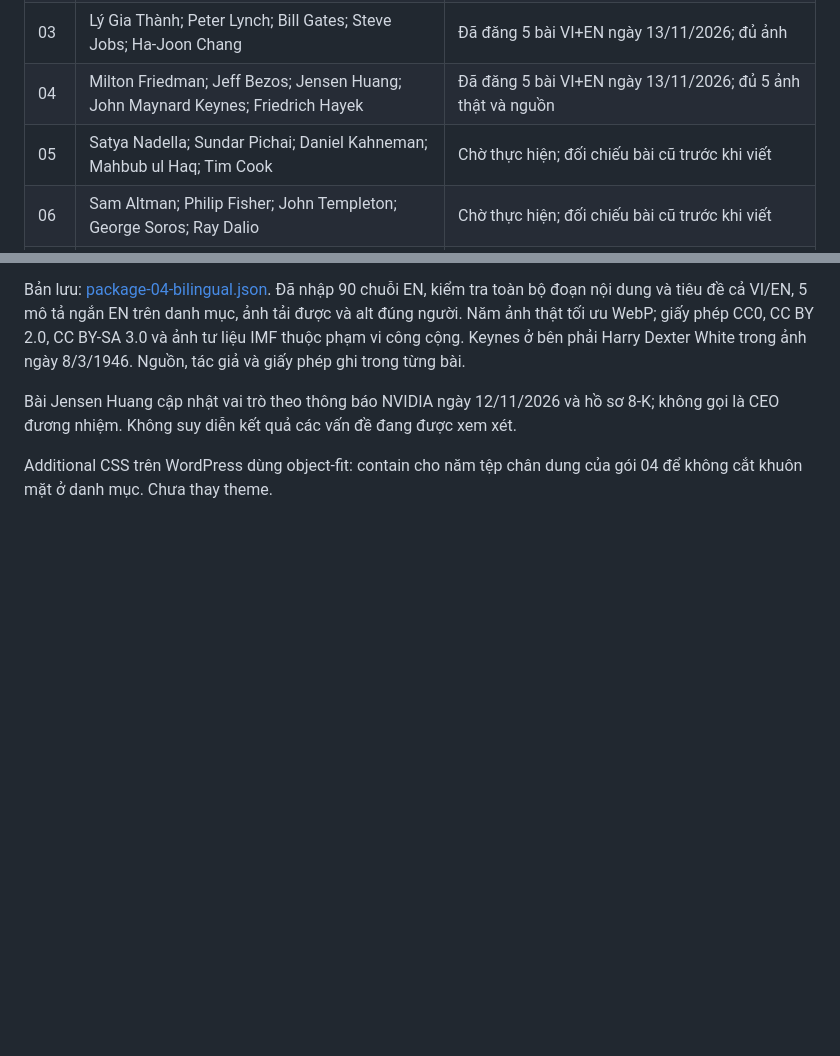
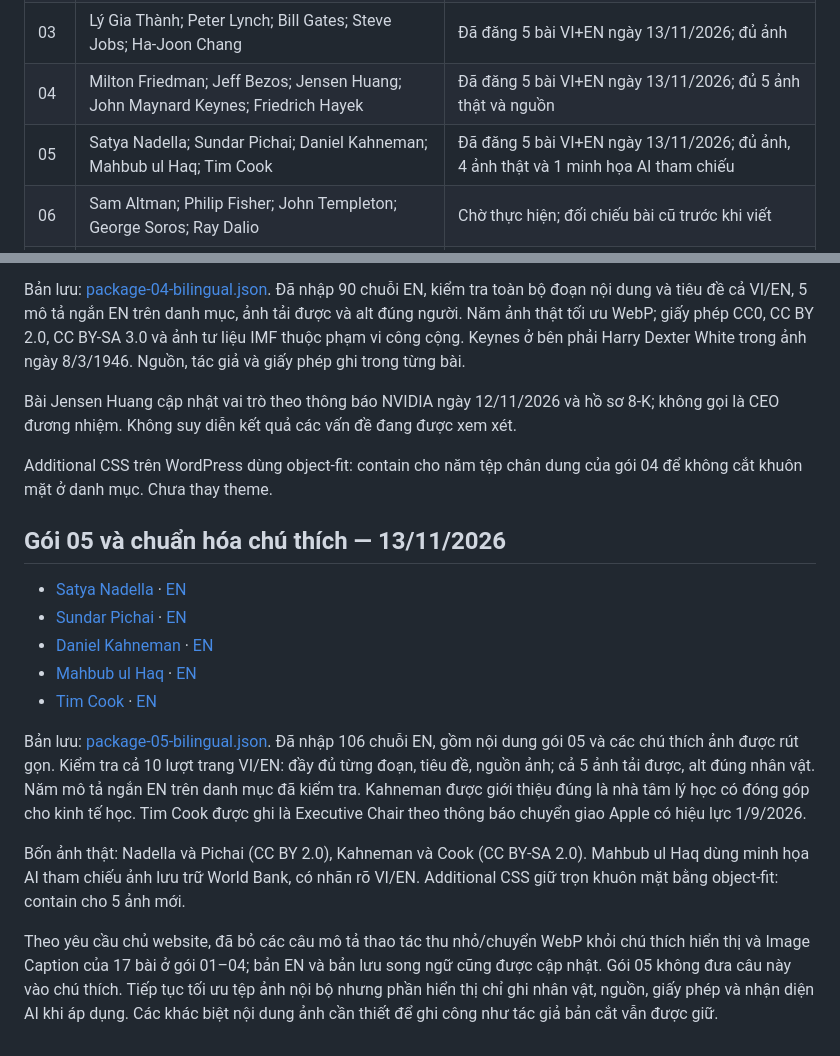
Before and after one commit to ebusbuilong-arch/daututuonglai-wordpress, a Markdown page: content/goc-chia-se/README.md, 2 parts joined by grey strips. Drawn GitHub-style; blank space fills up the shorter version.

Commit message:
docs: mark package 05 published and record caption cleanup

```diff
--- a/content/goc-chia-se/README.md
+++ b/content/goc-chia-se/README.md
@@ -13,7 +13,7 @@ Phạm vi: 80 nhân vật, 16 gói, 5 bài/gói. Đây là danh sách biên tậ
 | 02 | Warren Buffett; Charlie Munger; Đặng Phong; Amartya Sen; Đoàn Vĩnh Bình | Đã đăng 5 bài VI+EN ngày 13/11/2026; đủ 5 chân dung; Đặng Phong và Đoàn Vĩnh Bình dùng minh họa AI tham chiếu |
 | 03 | Lý Gia Thành; Peter Lynch; Bill Gates; Steve Jobs; Ha-Joon Chang | Đã đăng 5 bài VI+EN ngày 13/11/2026; đủ ảnh |
 | 04 | Milton Friedman; Jeff Bezos; Jensen Huang; John Maynard Keynes; Friedrich Hayek | Đã đăng 5 bài VI+EN ngày 13/11/2026; đủ 5 ảnh thật và nguồn |
-| 05 | Satya Nadella; Sundar Pichai; Daniel Kahneman; Mahbub ul Haq; Tim Cook | Chờ thực hiện; đối chiếu bài cũ trước khi viết |
+| 05 | Satya Nadella; Sundar Pichai; Daniel Kahneman; Mahbub ul Haq; Tim Cook | Đã đăng 5 bài VI+EN ngày 13/11/2026; đủ ảnh, 4 ảnh thật và 1 minh họa AI tham chiếu |
 | 06 | Sam Altman; Philip Fisher; John Templeton; George Soros; Ray Dalio | Chờ thực hiện; đối chiếu bài cũ trước khi viết |
 | 07 | Howard Marks; Jim Simons; Jesse Livermore; André Kostolany; J. P. Morgan | Chờ thực hiện; đối chiếu bài cũ trước khi viết |
 | 08 | Mayer Amschel Rothschild; John D. Rockefeller; Andrew Carnegie; Hetty Green; Lý Lục | Chờ thực hiện; đối chiếu bài cũ trước khi viết |
@@ -90,3 +90,17 @@ Bản lưu: [package-04-bilingual.json](./package-04-bilingual.json). Đã nhậ
 Bài Jensen Huang cập nhật vai trò theo thông báo NVIDIA ngày 12/11/2026 và hồ sơ 8-K; không gọi là CEO đương nhiệm. Không suy diễn kết quả các vấn đề đang được xem xét.
 
 Additional CSS trên WordPress dùng object-fit: contain cho năm tệp chân dung của gói 04 để không cắt khuôn mặt ở danh mục. Chưa thay theme.
+
+## Gói 05 và chuẩn hóa chú thích — 13/11/2026
+
+- [Satya Nadella](https://daututuonglai.vn/2026/11/13/satya-nadella-van-hoa-hoc-hoi/) · [EN](https://daututuonglai.vn/en/2026/11/13/satya-nadella-van-hoa-hoc-hoi/)
+- [Sundar Pichai](https://daututuonglai.vn/2026/11/13/sundar-pichai-san-pham-huu-ich/) · [EN](https://daututuonglai.vn/en/2026/11/13/sundar-pichai-san-pham-huu-ich/)
+- [Daniel Kahneman](https://daututuonglai.vn/2026/11/13/daniel-kahneman-tam-ly-quyet-dinh/) · [EN](https://daututuonglai.vn/en/2026/11/13/daniel-kahneman-tam-ly-quyet-dinh/)
+- [Mahbub ul Haq](https://daututuonglai.vn/2026/11/13/mahbub-ul-haq-phat-trien-con-nguoi/) · [EN](https://daututuonglai.vn/en/2026/11/13/mahbub-ul-haq-phat-trien-con-nguoi/)
+- [Tim Cook](https://daututuonglai.vn/2026/11/13/tim-cook-ky-luat-van-hanh/) · [EN](https://daututuonglai.vn/en/2026/11/13/tim-cook-ky-luat-van-hanh/)
+
+Bản lưu: [package-05-bilingual.json](./package-05-bilingual.json). Đã nhập 106 chuỗi EN, gồm nội dung gói 05 và các chú thích ảnh được rút gọn. Kiểm tra cả 10 lượt trang VI/EN: đầy đủ từng đoạn, tiêu đề, nguồn ảnh; cả 5 ảnh tải được, alt đúng nhân vật. Năm mô tả ngắn EN trên danh mục đã kiểm tra. Kahneman được giới thiệu đúng là nhà tâm lý học có đóng góp cho kinh tế học. Tim Cook được ghi là Executive Chair theo thông báo chuyển giao Apple có hiệu lực 1/9/2026.
+
+Bốn ảnh thật: Nadella và Pichai (CC BY 2.0), Kahneman và Cook (CC BY-SA 2.0). Mahbub ul Haq dùng minh họa AI tham chiếu ảnh lưu trữ World Bank, có nhãn rõ VI/EN. Additional CSS giữ trọn khuôn mặt bằng object-fit: contain cho 5 ảnh mới.
+
+Theo yêu cầu chủ website, đã bỏ các câu mô tả thao tác thu nhỏ/chuyển WebP khỏi chú thích hiển thị và Image Caption của 17 bài ở gói 01–04; bản EN và bản lưu song ngữ cũng được cập nhật. Gói 05 không đưa câu này vào chú thích. Tiếp tục tối ưu tệp ảnh nội bộ nhưng phần hiển thị chỉ ghi nhân vật, nguồn, giấy phép và nhận diện AI khi áp dụng. Các khác biệt nội dung ảnh cần thiết để ghi công như tác giả bản cắt vẫn được giữ.
```
